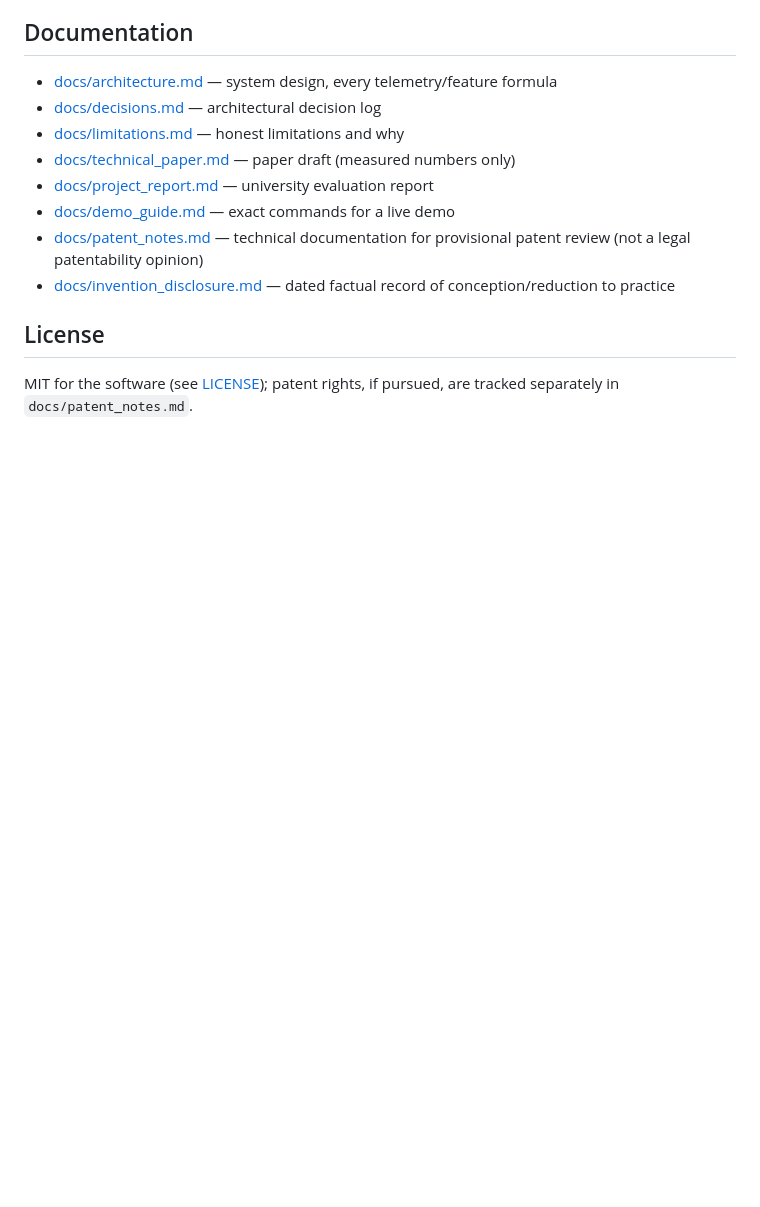
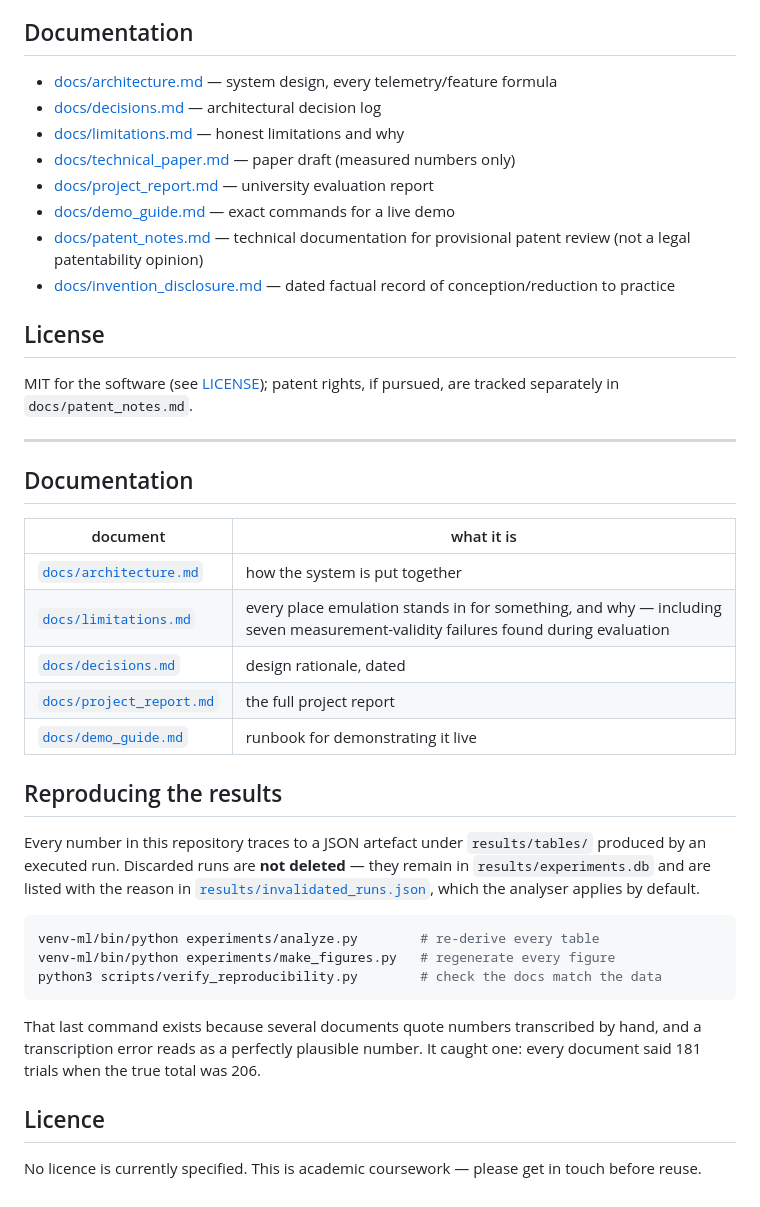
Before and after one commit to aditicodes7/ai-self-healing-sdn, a Markdown page: README.md, the part around one of its changes. Drawn GitHub-style; blank space fills up the shorter version.

````diff
--- a/README.md
+++ b/README.md
@@ -127,3 +169,38 @@ section for the specific setup used on this project.
 
 MIT for the software (see [LICENSE](LICENSE)); patent rights, if pursued,
 are tracked separately in `docs/patent_notes.md`.
+
+---
+
+## Documentation
+
+| document | what it is |
+|---|---|
+| [`docs/architecture.md`](docs/architecture.md) | how the system is put together |
+| [`docs/limitations.md`](docs/limitations.md) | every place emulation stands in for something, and why — including seven measurement-validity failures found during evaluation |
+| [`docs/decisions.md`](docs/decisions.md) | design rationale, dated |
+| [`docs/project_report.md`](docs/project_report.md) | the full project report |
+| [`docs/demo_guide.md`](docs/demo_guide.md) | runbook for demonstrating it live |
+
+## Reproducing the results
+
+Every number in this repository traces to a JSON artefact under
+`results/tables/` produced by an executed run. Discarded runs are **not
+deleted** — they remain in `results/experiments.db` and are listed with the
+reason in [`results/invalidated_runs.json`](results/invalidated_runs.json),
+which the analyser applies by default.
+
+```bash
+venv-ml/bin/python experiments/analyze.py        # re-derive every table
+venv-ml/bin/python experiments/make_figures.py   # regenerate every figure
+python3 scripts/verify_reproducibility.py        # check the docs match the data
+```
+
+That last command exists because several documents quote numbers transcribed
+by hand, and a transcription error reads as a perfectly plausible number. It
+caught one: every document said 181 trials when the true total was 206.
+
+## Licence
+
+No licence is currently specified. This is academic coursework — please get in
+touch before reuse.
````
Also changed, not shown: other parts of README.md (+42 -0 lines), docs/images/dashboard_results.png (added), docs/images/e5_ablation.png (added).
